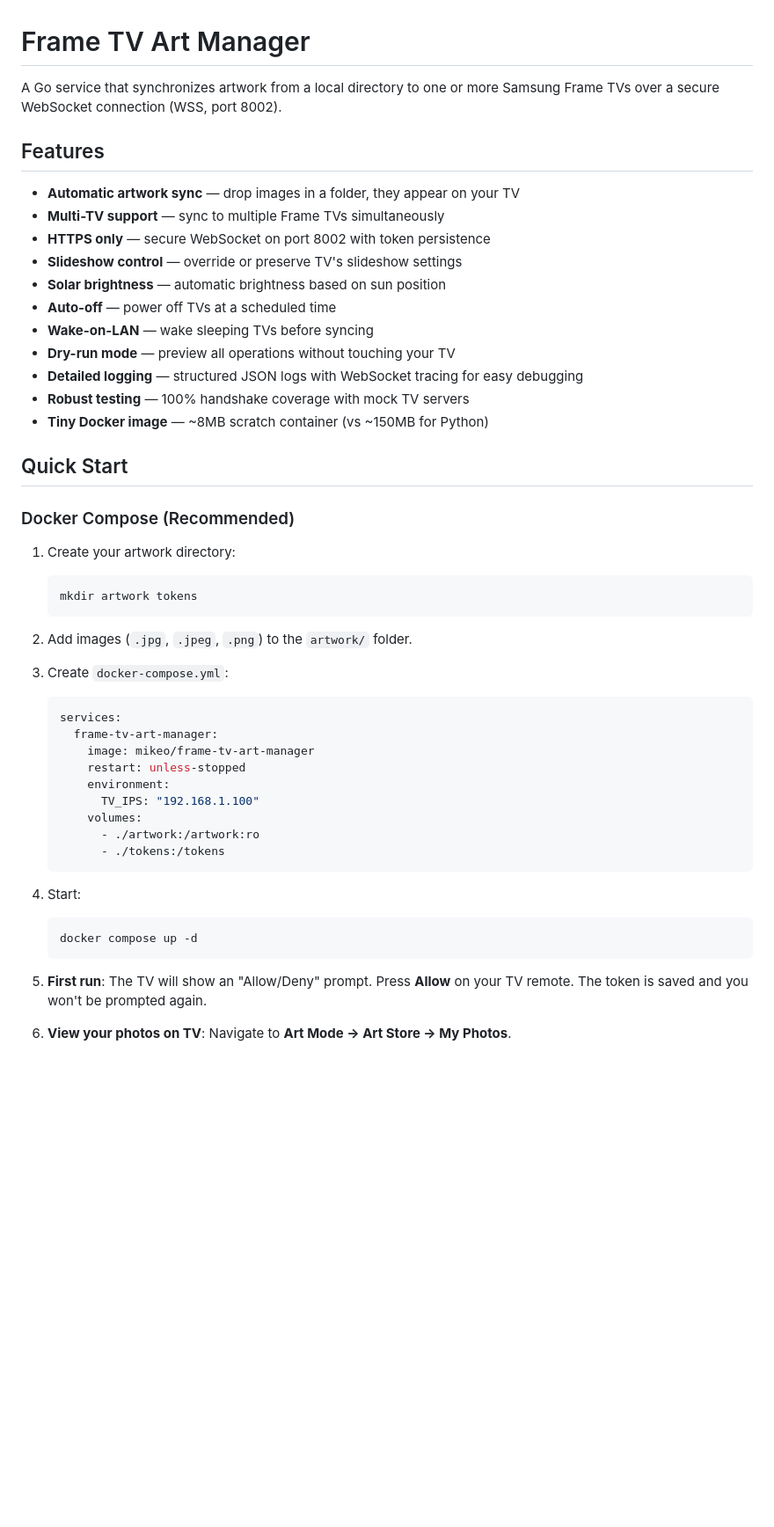
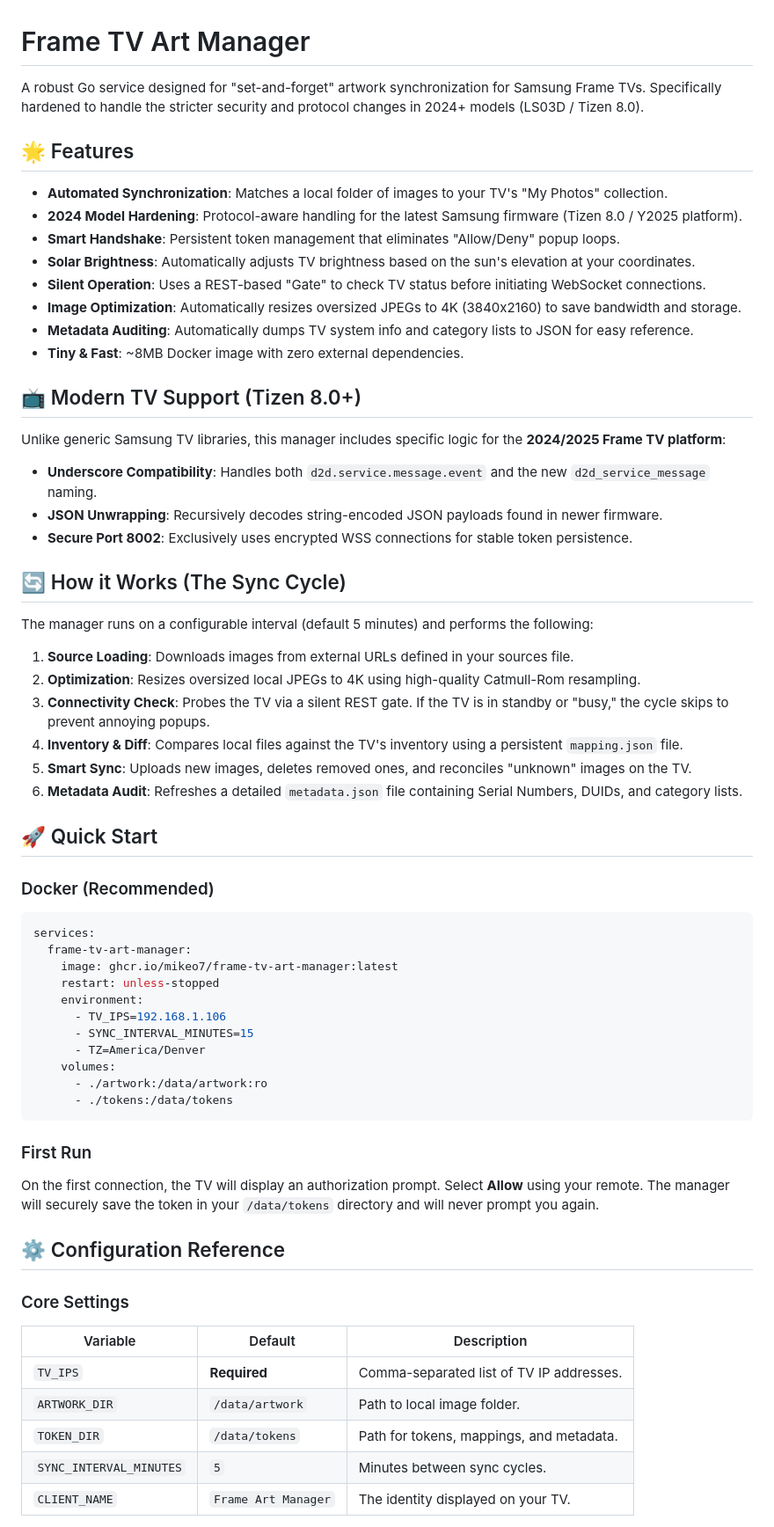
Before and after one commit to MikeO7/frame-tv-art-manager, a Markdown page: README.md, the part around one of its changes. Shown at 88% size. Rendered like a GitHub page; blank space fills up the shorter version.

````diff
--- a/README.md
+++ b/README.md
@@ -1,53 +1,64 @@
 # Frame TV Art Manager
 
-A Go service that synchronizes artwork from a local directory to one or more Samsung Frame TVs over a secure WebSocket connection (WSS, port 8002).
+A robust Go service designed for "set-and-forget" artwork synchronization for Samsung Frame TVs. Specifically hardened to handle the stricter security and protocol changes in 2024+ models (LS03D / Tizen 8.0).
 
+## 🌟 Features
 
+- **Automated Synchronization**: Matches a local folder of images to your TV's "My Photos" collection.
+- **2024 Model Hardening**: Protocol-aware handling for the latest Samsung firmware (Tizen 8.0 / Y2025 platform).
+- **Smart Handshake**: Persistent token management that eliminates "Allow/Deny" popup loops.
+- **Solar Brightness**: Automatically adjusts TV brightness based on the sun's elevation at your coordinates.
+- **Silent Operation**: Uses a REST-based "Gate" to check TV status before initiating WebSocket connections.
+- **Image Optimization**: Automatically resizes oversized JPEGs to 4K (3840x2160) to save bandwidth and storage.
+- **Metadata Auditing**: Automatically dumps TV system info and category lists to JSON for easy reference.
+- **Tiny & Fast**: ~8MB Docker image with zero external dependencies.
 
-## Features
+## 📺 Modern TV Support (Tizen 8.0+)
 
-- **Automatic artwork sync** — drop images in a folder, they appear on your TV
-- **Multi-TV support** — sync to multiple Frame TVs simultaneously
-- **HTTPS only** — secure WebSocket on port 8002 with token persistence
-- **Slideshow control** — override or preserve TV's slideshow settings
-- **Solar brightness** — automatic brightness based on sun position
-- **Auto-off** — power off TVs at a scheduled time
-- **Wake-on-LAN** — wake sleeping TVs before syncing
-- **Dry-run mode** — preview all operations without touching your TV
-- **Detailed logging** — structured JSON logs with WebSocket tracing for easy debugging
-- **Robust testing** — 100% handshake coverage with mock TV servers
-- **Tiny Docker image** — ~8MB scratch container (vs ~150MB for Python)
+Unlike generic Samsung TV libraries, this manager includes specific logic for the **2024/2025 Frame TV platform**:
+- **Underscore Compatibility**: Handles both `d2d.service.message.event` and the new `d2d_service_message` naming.
+- **JSON Unwrapping**: Recursively decodes string-encoded JSON payloads found in newer firmware.
+- **Secure Port 8002**: Exclusively uses encrypted WSS connections for stable token persistence.
 
-## Quick Start
+## 🔄 How it Works (The Sync Cycle)
 
-### Docker Compose (Recommended)
+The manager runs on a configurable interval (default 5 minutes) and performs the following:
+1. **Source Loading**: Downloads images from external URLs defined in your sources file.
+2. **Optimization**: Resizes oversized local JPEGs to 4K using high-quality Catmull-Rom resampling.
+3. **Connectivity Check**: Probes the TV via a silent REST gate. If the TV is in standby or "busy," the cycle skips to prevent annoying popups.
+4. **Inventory & Diff**: Compares local files against the TV's inventory using a persistent `mapping.json` file.
+5. **Smart Sync**: Uploads new images, deletes removed ones, and reconciles "unknown" images on the TV.
+6. **Metadata Audit**: Refreshes a detailed `metadata.json` file containing Serial Numbers, DUIDs, and category lists.
 
-1. Create your artwork directory:
-   ```bash
-   mkdir artwork tokens
-   ```
+## 🚀 Quick Start
 
-2. Add images (`.jpg`, `.jpeg`, `.png`) to the `artwork/` folder.
+### Docker (Recommended)
 
-3. Create `docker-compose.yml`:
-   ```yaml
-   services:
-     frame-tv-art-manager:
-       image: mikeo/frame-tv-art-manager
-       restart: unless-stopped
-       environment:
-         TV_IPS: "192.168.1.100"
-       volumes:
-         - ./artwork:/artwork:ro
-         - ./tokens:/tokens
-   ```
+```yaml
+services:
+  frame-tv-art-manager:
+    image: ghcr.io/mikeo7/frame-tv-art-manager:latest
+    restart: unless-stopped
+    environment:
+      - TV_IPS=192.168.1.106
+      - SYNC_INTERVAL_MINUTES=15
+      - TZ=America/Denver
+    volumes:
+      - ./artwork:/data/artwork:ro
+      - ./tokens:/data/tokens
+```
 
-4. Start:
-   ```bash
-   docker compose up -d
-   ```
+### First Run
+On the first connection, the TV will display an authorization prompt. Select **Allow** using your remote. The manager will securely save the token in your `/data/tokens` directory and will never prompt you again.
 
-5. **First run**: The TV will show an "Allow/Deny" prompt. Press **Allow** on your TV remote. The token is saved and you won't be prompted again.
+## ⚙️ Configuration Reference
 
-6. **View your photos on TV**: Navigate to **Art Mode → Art Store → My Photos**.
+### Core Settings
+| Variable | Default | Description |
+|---|---|---|
+| `TV_IPS` | **Required** | Comma-separated list of TV IP addresses. |
+| `ARTWORK_DIR` | `/data/artwork` | Path to local image folder. |
+| `TOKEN_DIR` | `/data/tokens` | Path for tokens, mappings, and metadata. |
+| `SYNC_INTERVAL_MINUTES` | `5` | Minutes between sync cycles. |
+| `CLIENT_NAME` | `Frame Art Manager` | The identity displayed on your TV. |
 
````
Also changed, not shown: other parts of README.md (+41 -117 lines).
